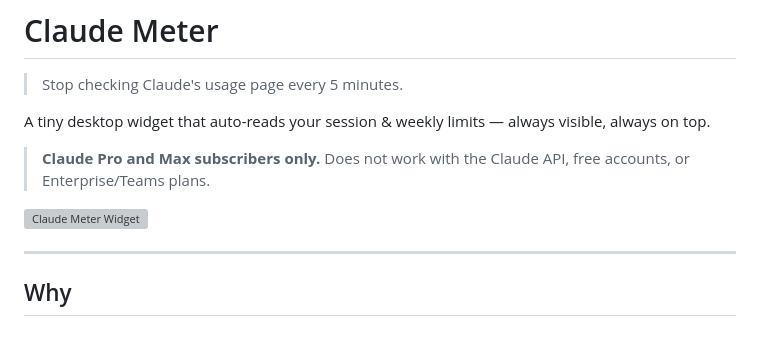
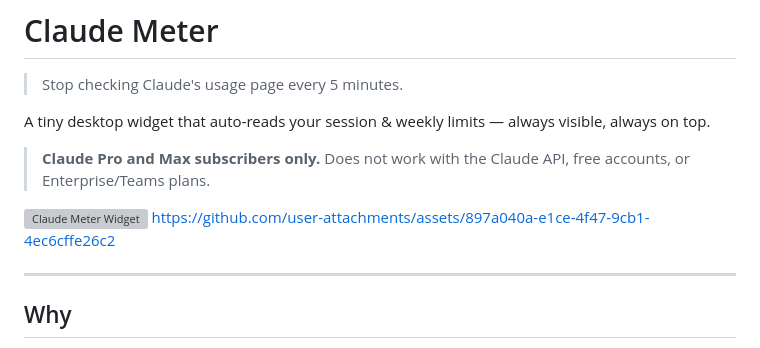
Before and after one commit to hiteshsharmalatti/claude-meter, a Markdown page: README.md, the part around the change. GitHub-like rendering; grey boxes are pictures that could not be loaded.

Commit message:
Add asset link to README
Added a link to an asset in the README.

```diff
--- a/README.md
+++ b/README.md
@@ -7,6 +7,7 @@ A tiny desktop widget that auto-reads your session & weekly limits — always vi
 > **Claude Pro and Max subscribers only.** Does not work with the Claude API, free accounts, or Enterprise/Teams plans.
 
 ![Claude Meter Widget](https://github.com/user-attachments/assets/5a2a7b83-997a-444b-895f-29df154e965e)
+https://github.com/user-attachments/assets/897a040a-e1ce-4f47-9cb1-4ec6cffe26c2
 
 ---
 
```
